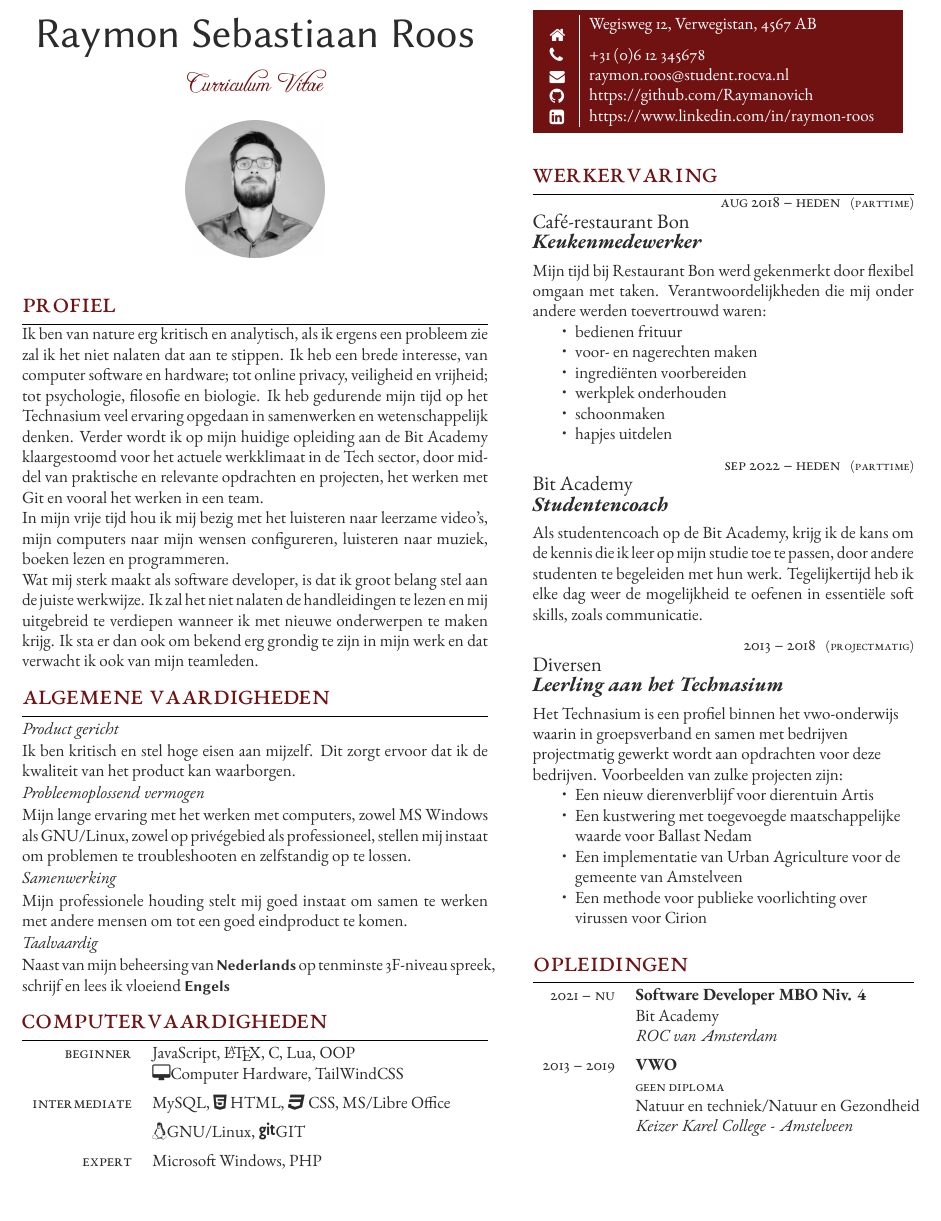
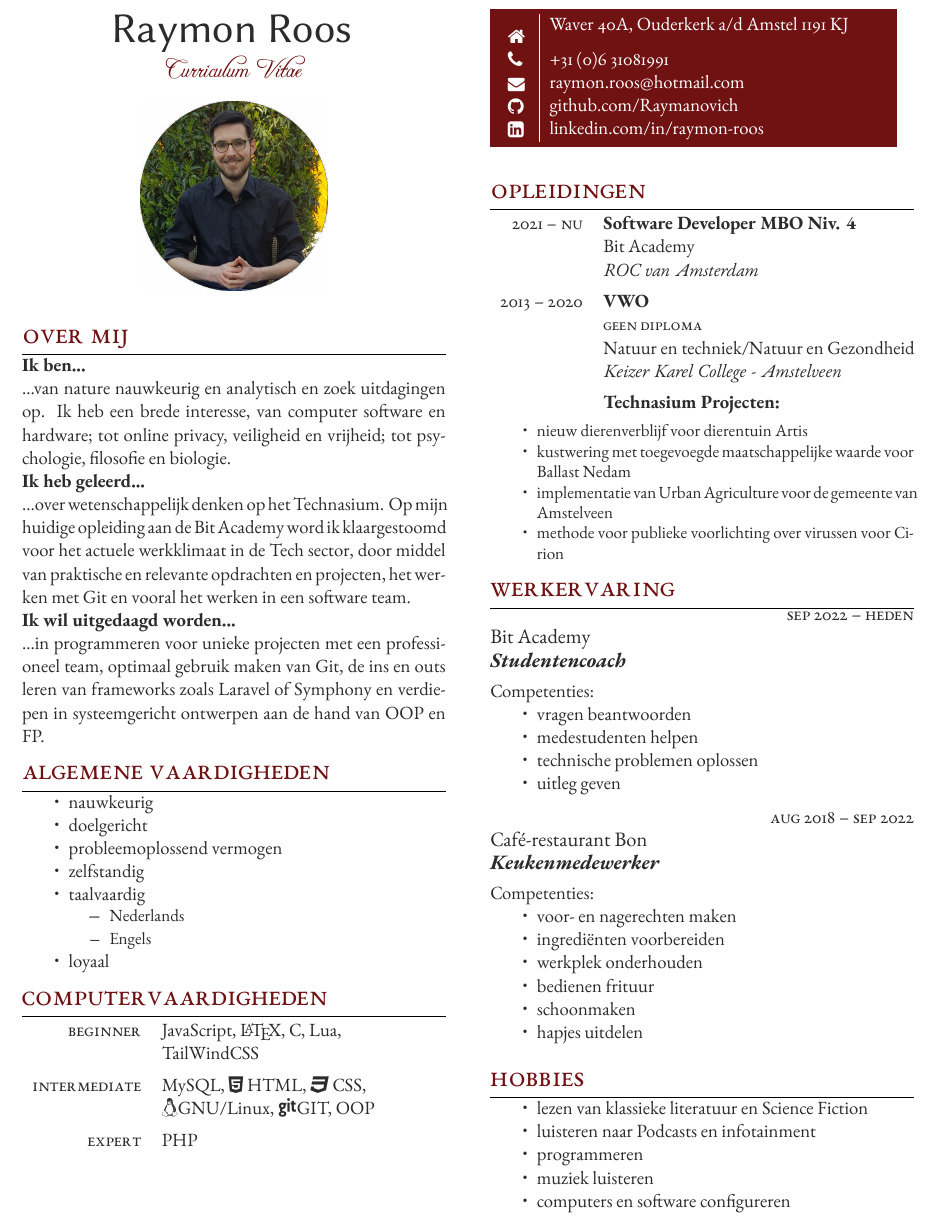
Before and after one commit to raymon-roos/curriculum-vitae, a LaTeX CV (cv_raymon_roos.tex): part of the page, cut at the place of the change. Compiled offline with XeLaTeX.

Commit message:
feat: reduced a lot of text, updated pic, hobbies
Now using more bullet points, removed silly bloated explanation.
Rewrote 'About me' section to be less pretentious.
Removed some silly things from computer skills section.
Added hobbies section
Updated picture
Updated contact info
Changed layout

```diff
--- a/cv_raymon_roos.tex
+++ b/cv_raymon_roos.tex
@@ -26,12 +26,12 @@
 %----------------------------------------------------------------------------------------
 
 \documentclass[
-	10pt, % Default font size, can be between 8pt and 12pt
+	11pt, % Default font size, can be between 8pt and 12pt
 ]{FreemanCV}
 
 \usepackage[dutch]{babel}
 
-\columnratio{0.55, 0.45} % Widths of the two columns, specified here as a ratio summing to 1 to correspond to percentages; adjust as needed for your content
+\columnratio{0.50, 0.50} % Widths of the two columns, specified here as a ratio summing to 1 to correspond to percentages; adjust as needed for your content
 
 % Headers and footers can be added with the following commands: \lhead{}, \rhead{}, \lfoot{} and \rfoot{}
 % Example right footer:
@@ -40,126 +40,92 @@
 %----------------------------------------------------------------------------------------
 
 \begin{document}
+
 \begin{paracol}{2} % Begin two-column mode
 
 	%----------------------------------------------------------------------------------------
 	%	YOUR NAME AND CURRICULUM VITAE TITLE
 	%----------------------------------------------------------------------------------------
-
-	\parbox[][0.07\textheight][c]{\linewidth}{ % Box to hold your name and CV title; change the fixed height as needed to match the colored box to the right
-
+	\parbox[][0.25\textheight][c]{\linewidth}{ % Box to hold your name and CV title; change the fixed height as needed to match the colored box to the right
 		\centering % Horizontally center text
-
-		{\sffamily\Huge Raymon Sebastiaan Roos} % Your name
-
+		{\sffamily\Huge Raymon Roos} % Your name
 		\medskip % Vertical whitespace
 
+		\vspace{-5pt}
 		{\cursivefont\Large\textcolor{headings}{Curriculum Vitae}}
-
 		% \vfill % Push content to the top of the box
-	}
-
 	%----------------------------------------------------------------------------------------
 	%	YOUR PICTURE
 	%----------------------------------------------------------------------------------------
 
-	\begin{center}
-		\includegraphics[width=0.155\textwidth]{me_myself.jpg}
-	\end{center}
+		\begin{center}
+			\includegraphics[width=0.21\textwidth,origin=c]{me_myself.jpg}
+		\end{center}
+		\vspace{-15pt}
+	}
 
-	\section{Profiel}
+	\section{Over mij}
 
-	% \subsection{Goal Oriented}
+	\textbf{Ik ben...}\\
+	...van nature nauwkeurig en analytisch en zoek uitdagingen op. Ik heb een brede
+	interesse, van computer software en hardware; tot online privacy, veiligheid en
+	vrijheid; tot psychologie, filosofie en biologie.
 
-	Ik ben van nature erg kritisch en analytisch, als ik ergens een
-	probleem zie zal ik het niet nalaten dat aan te stippen. Ik heb een
-	brede interesse, van computer software en hardware; tot online privacy,
-	veiligheid en vrijheid; tot psychologie, filosofie en biologie. Ik heb
-	gedurende mijn tijd op het Technasium veel ervaring opgedaan in
-	samenwerken en wetenschappelijk denken. Verder wordt ik op mijn huidige
-	opleiding aan de Bit Academy klaargestoomd voor het actuele werkklimaat
-	in de Tech sector, door middel van praktische en relevante opdrachten
-	en projecten, het werken met Git en vooral het werken in een team.
+	\textbf{Ik heb geleerd...}\\
+	...over wetenschappelijk denken op het Technasium. Op mijn huidige opleiding aan de
+	Bit Academy word ik klaargestoomd voor het actuele werkklimaat in de Tech sector, door
+	middel van praktische en relevante opdrachten en projecten, het werken met Git en
+	vooral het werken in een software team.
 
-	In mijn vrije tijd hou ik mij bezig met het luisteren naar leerzame
-	video's, mijn computers naar mijn wensen configureren, luisteren naar
-	muziek, boeken lezen en programmeren.
-
-	Wat mij sterk maakt als software developer, is dat ik groot belang stel
-	aan de juiste werkwijze. Ik zal het niet nalaten de handleidingen te
-	lezen en mij uitgebreid te verdiepen wanneer ik met nieuwe onderwerpen
-	te maken krijg. Ik sta er dan ook om bekend erg grondig te zijn in mijn
-	werk en dat verwacht ik ook van mijn teamleden.
-
-	% \subsection{Physical Dexterity}
-
-	% Manual manipulation of experimental equipment and training within Black Mesa (e.g. the Hazard Course) have contributed to an enjoyment of working with my hands.
-
-	% \subsection{Passionate}
-
-	% I have been interested in theoretical physics such as quantum mechanics and relativity from an early age. My education and research have cemented this interest into a passion. I greatly enjoy carrying out fundamental physics research with potential practical applications.
-
-
+	\textbf{Ik wil uitgedaagd worden...}\\
+	...in programmeren voor unieke projecten met een professioneel team, optimaal gebruik maken
+	van Git, de ins en outs leren van frameworks zoals Laravel of Symphony en verdiepen in
+	systeemgericht ontwerpen aan de hand van OOP en FP.
 
 	%----------------------------------------------------------------------------------------
 	%	SKILLS DESCRIPTION
 	%----------------------------------------------------------------------------------------
 
 	\section{Algemene Vaardigheden}
-
-	\subsection{Product gericht}
-
-	Ik ben kritisch en stel hoge eisen aan mijzelf. Dit zorgt ervoor dat ik
-	de kwaliteit van het product kan waarborgen.
-
-	\subsection{Probleemoplossend vermogen}
-
-	Mijn lange ervaring met het werken met computers, zowel MS Windows als
-	GNU/Linux, zowel op privégebied als professioneel, stellen mij instaat
-	om problemen te troubleshooten en zelfstandig op te lossen.
-
-	\subsection{Samenwerking}
-
-	Mijn professionele houding stelt mij goed instaat om samen te werken
-	met andere mensen om tot een goed eindproduct te komen.
-
-	\subsection{Taalvaardig}
-
-	Naast van mijn beheersing van {\sffamily\small\textbf{Nederlands}} op
-	tenminste 3F-niveau spreek, schrijf en lees ik vloeiend
-	{\sffamily\small\textbf{Engels}}
+	\begin{itemize}
+		\item nauwkeurig
+		\item doelgericht
+		\item probleemoplossend vermogen
+		\item zelfstandig
+		\item taalvaardig
+			\begin{itemize}
+				\item \small Nederlands
+				\item \small Engels \normalsize
+			\end{itemize}
+		\item loyaal
+	\end{itemize}
 
 	%----------------------------------------------------------------------------------------
 	%	COMPUTER SKILLS
 	%----------------------------------------------------------------------------------------
-
 	\section{Computervaardigheden}
 
 	% This section is laid out using a table. A \tableentry command adds
 	% lines with the following parameters:
-
 	%\tableentry{Heading}{Content}{spaceafter} All 3 parameters must be
 	%supplied but any can be empty if you don't need them A "spaceafter"
 	%value in the third parameter will add some vertical space -- this is
 	%to be used between headings, leave it empty for no extra space
-
 	%------------------------------------------------
-
 	\begin{supertabular}{r l} % Start a table with two columns, the table will ensure everything is aligned
 		%------------------------------------------------
-		\tableentry{Beginner}{JavaScript, \LaTeX, C, Lua, OOP}{}
-		\tableentry{}{\faDesktop Computer Hardware, TailWindCSS}{  }
+		\tableentry{Beginner}{JavaScript, \LaTeX, C, Lua,}{}
+		\tableentry{}{TailWindCSS}{  }
 
 		%------------------------------------------------
-		\tableentry{Intermediate}{MySQL, \faHtml5 HTML, \faCss3 CSS, MS/Libre Office}{  }
-		\tableentry{}{\faLinux GNU/Linux, \faGit GIT}{  }
+		\tableentry{Intermediate}{MySQL, \faHtml5 HTML, \faCss3 CSS,}{}
+		\tableentry{}{\faLinux GNU/Linux, \faGit GIT, OOP}{  }
 
 		%------------------------------------------------
-		\tableentry{Expert}{Microsoft Windows, PHP}{}
+		\tableentry{Expert}{PHP}{}
 
 		%------------------------------------------------
 	\end{supertabular}
-
 
 	% %----------------------------------------------------------------------------------------
 	% %	MAJOR RESEARCH PROJECT
@@ -221,11 +187,7 @@
 	% 	%------------------------------------------------
 
 	% \end{supertabular}
-
-	\medskip % Extra vertical whitespace before the next section
-
-
-
+	% \medskip % Extra vertical whitespace before the next section
 
 	% %----------------------------------------------------------------------------------------
 
@@ -235,96 +197,21 @@
 	%	COLORED CONTACT DETAILS BOX
 	%----------------------------------------------------------------------------------------
 
-	\parbox[top][0.11\textheight][c]{\linewidth}{ % Box to hold the colored box; change the fixed height as needed to match the box to the left
+	\parbox[top][0.14\textheight][c]{\linewidth}{ % Box to hold the colored box; change the fixed height as needed to match the box to the left
 		\colorbox{shade}{ % Create colored box and specify background color
 			\begin{supertabular}{@{\hspace{3pt}} p{0.05\linewidth} | p{0.775\linewidth}} % Start a table with two columns, the table will ensure everything is aligned
 				\color{contactinfo}
-				\raisebox{-1pt}{\faHome} & Wegisweg 12, Verwegistan, 4567 AB \\ % Address
-				\raisebox{-1pt}{\faPhone} & +31 (0)6 12 345678 \\ % Phone number
-				\raisebox{-1pt}{\small\faEnvelope} & \href{mailto:raymon.roos@student.rocva.nl}{raymon.roos@student.rocva.nl} \\ % Email address
+				\raisebox{-1pt}{\faHome} & Waver 40A, Ouderkerk a/d Amstel 1191 KJ \\ % Address
+				\raisebox{-1pt}{\faPhone} & +31 (0)6 31081991 \\ % Phone number
+				\raisebox{-1pt}{\small\faEnvelope} & \href{mailto:raymon.roos@hotmail.com}{raymon.roos@hotmail.com} \\ % Email address
 				%\raisebox{-1pt}{\small\faDesktop} & \href{https://www.LaTeXTemplates.com}{https://www.LaTeXTemplates.com} \\ % Website
-				\raisebox{-1pt}{\faGithub} & \href{https://github.com/Raymanovich}{https://github.com/Raymanovich} \\ % GitHub profile
-				\raisebox{-1pt}{\faLinkedinSquare} & \href{https://www.linkedin.com/in/raymon-roos-1840a7228/}{https://www.linkedin.com/in/raymon-roos} \\ % LinkedIn profile
+				\raisebox{-1pt}{\faGithub} & \href{https://github.com/Raymanovich}{github.com/Raymanovich} \\ % GitHub profile
+				\raisebox{-1pt}{\faLinkedinSquare} & \href{https://www.linkedin.com/in/raymon-roos-1840a7228/}{linkedin.com/in/raymon-roos} \\ % LinkedIn profile
 				% See fontawesome.pdf in the Fonts folder for all icons you can use
 			\end{supertabular}
 		}
-		\vfill % Push content to the top of the box
+		% \vfill % Push content to the top of the box
 	}
-
-	%----------------------------------------------------------------------------------------
-	%	WORK EXPERIENCE
-	%----------------------------------------------------------------------------------------
-
-	\section{Werkervaring}
-
-	% Each job is added with a \jobentry command. Below is an empty one to use as a template:
-
-	%\jobentry
-	%	{} % Duration
-	%	{} % FT/PT (full time or part time)
-	%	{} % Employer
-	%	{} % Job title
-	%	{} % Description
-
-	% All 5 parameters must be supplied but any can be empty if you don't need them
-	%------------------------------------------------
-
-	\jobentry
-	{Aug 2018 -- heden} % Duration
-	{parttime} % FT/PT (full time or part time)
-	{Café-restaurant Bon} % Employer
-	{Keukenmedewerker} % Job title
-	{Mijn tijd bij Restaurant Bon werd gekenmerkt door flexibel omgaan met
-	    taken. Verantwoordelijkheden die mij onder andere werden
-	    toevertrouwd waren:
-		\begin{itemize}
-			\item bedienen frituur
-			\item voor- en nagerechten maken
-			\item ingrediënten voorbereiden
-			\item werkplek onderhouden
-			\item schoonmaken
-			\item hapjes uitdelen
-		\end{itemize}
-	} % Description
-	%------------------------------------------------
-
-	\jobentry
-	{Sep 2022 -- heden} % Duration
-	{parttime} % FT/PT (full time or part time)
-	{Bit Academy} % Employer
-	{Studentencoach} % Job title
-	{Als studentencoach op de Bit Academy, krijg ik de kans om de kennis
-	    die ik leer op mijn studie toe te passen, door andere studenten te
-	    begeleiden met hun werk. Tegelijkertijd heb ik elke dag weer de
-	    mogelijkheid te oefenen in essentiële soft skills, zoals
-	    communicatie.
-	} % Description
-	%------------------------------------------------
-
-	\jobentry
-	{2013 -- 2018} % Duration
-	{Projectmatig} % FT/PT (full time or part time)
-	{Diversen} % Employer
-	{Leerling aan het Technasium} % Job title
-	{Het Technasium is een profiel binnen het vwo-onderwijs waarin in
-	    groepsverband en samen met bedrijven projectmatig gewerkt wordt aan
-	    opdrachten voor deze bedrijven. Voorbeelden van zulke projecten zijn:
-		\raggedright
-		\begin{itemize}
-			\item Een nieuw dierenverblijf voor dierentuin Artis
-			\item Een kustwering met toegevoegde maatschappelijke waarde voor Ballast Nedam
-			\item Een implementatie van Urban Agriculture voor de gemeente van Amstelveen
-			\item Een methode voor publieke voorlichting over virussen voor Cirion
-		\end{itemize}
-	} % Description
-	% %------------------------------------------------
-
-	% \jobentry
-	% {Jul 1982 -- Dec 1984} % Duration
-	% {PT} % FT/PT (full time or part time)
-	% {WashPests Limited} % Employer
-	% {Pest Control Technician} % Job title
-	% {In this summer job I was tasked with helping eradicate pests from industrial areas. Work involved setting traps, spraying and physical eradication. I received praise for reaching difficult areas and my innovative use of a crowbar to assist in my work.} % Description
 
 	%----------------------------------------------------------------------------------------
 	%	EDUCATION
@@ -357,26 +243,85 @@
 		{ROC van Amsterdam} % Institution
 
 		%------------------------------------------------
-
 		\qualificationentry
-		{2013 -- 2019} % Duration
+		{2013 -- 2020} % Duration
 		{VWO} % Degree
 		{Geen diploma} % Honors, achievements or distinctions (e.g. first class honors)
 		{Natuur en techniek/Natuur en Gezondheid} % Department
 		{Keizer Karel College - Amstelveen} % Institution
 
-		% %------------------------------------------------
+		\qualificationentry
+		{ } % Duration
+		{Technasium Projecten:} % Degree
+		{} % Honors, achievements or distinctions (e.g. first class honors)
+		{ } % Department
+		{ } % Institution
+	\end{supertabular}
 
-		% \qualificationentry
-		% {1982 -- 1984} % Duration
-		% {Bachelor of Physics} % Degree
-		% {} % Honors, achievements or distinctions (e.g. first class honors)
-		% {Department of Physics} % Department
-		% {The University of Washington} % Institution
+		\vspace{-28pt}
+		\small
+		\begin{itemize}
+			\item nieuw dierenverblijf voor dierentuin Artis
+			\item kustwering met toegevoegde maatschappelijke waarde voor Ballast Nedam
+			\item implementatie van Urban Agriculture voor de gemeente van Amstelveen
+			\item methode voor publieke voorlichting over virussen voor Cirion
+		\end{itemize}
+		\normalsize
 
-		% %------------------------------------------------
+	%----------------------------------------------------------------------------------------
+	%	WORK EXPERIENCE
+	%----------------------------------------------------------------------------------------
+	\section{Werkervaring}
+	% Each job is added with a \jobentry command. Below is an empty one to use as a template:
+	%\jobentry
+	%	{} % Duration
+	%	{} % FT/PT (full time or part time)
+	%	{} % Employer
+	%	{} % Job title
+	%	{} % Description
+	% All 5 parameters must be supplied but any can be empty if you don't need them
 
-	\end{supertabular}
+	%------------------------------------------------
+	\jobentry
+	{Sep 2022 -- heden} % Duration
+	{} % FT/PT (full time or part time)
+	{Bit Academy} % Employer
+	{Studentencoach} % Job title
+	{Competenties:
+		\begin{itemize}
+			\item vragen beantwoorden
+			\item medestudenten helpen
+			\item technische problemen oplossen
+			\item uitleg geven
+		\end{itemize}
+	} % Description
+
+	%------------------------------------------------
+	\jobentry
+	{Aug 2018 -- sep 2022} % Duration
+	{} % FT/PT (full time or part time)
+	{Café-restaurant Bon} % Employer
+	{Keukenmedewerker} % Job title
+	{Competenties:
+		\begin{itemize}
+			\item voor- en nagerechten maken
+			\item ingrediënten voorbereiden
+			\item werkplek onderhouden
+			\item bedienen frituur
+			\item schoonmaken
+			\item hapjes uitdelen
+		\end{itemize}
+	} % Description
+
+	\section{Hobbies}
+
+	\begin{itemize}
+		\item lezen van klassieke literatuur en Science Fiction
+		\item luisteren naar Podcasts en infotainment
+		\item programmeren
+		\item muziek luisteren
+		\item computers en software configureren
+	\end{itemize}
 
 
 	% %----------------------------------------------------------------------------------------
```
Also changed, not shown: cv_raymon_roos.pdf, me_myself.jpg, cv_raymon_roos.tex (1 more changed lines).
